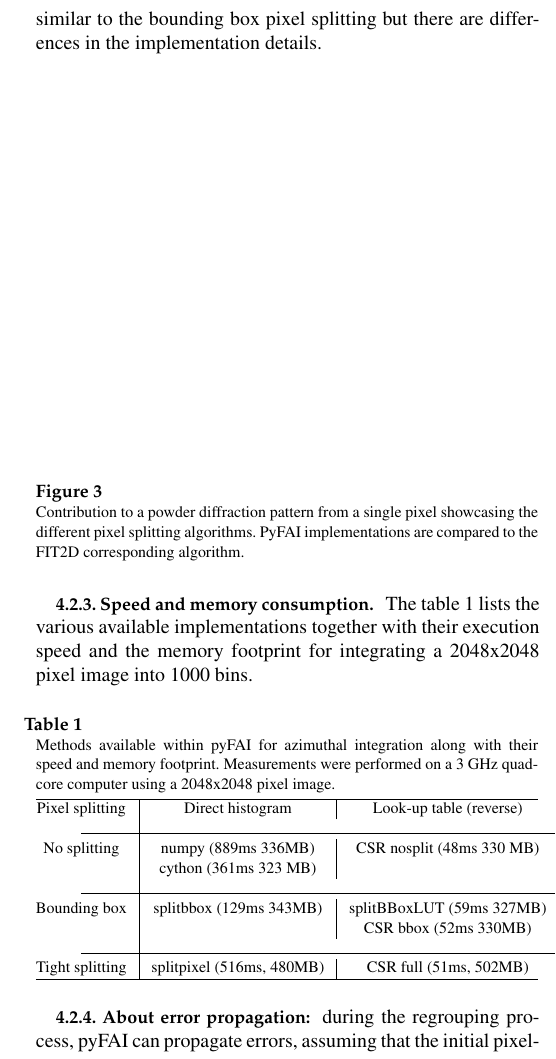
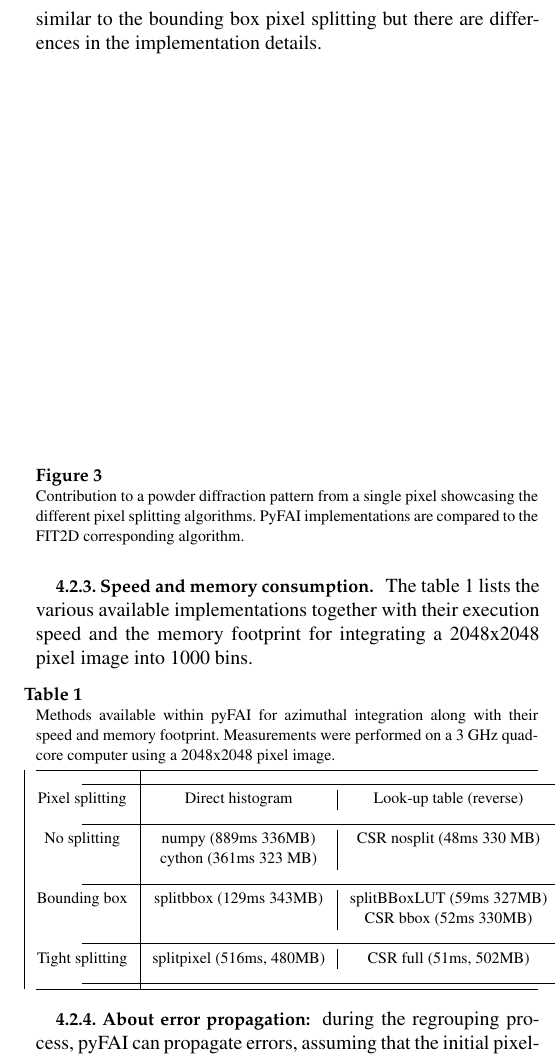
Before and after one commit to kif/pyFAI_publi, a LaTeX thesis (pyFAI_JAC.tex): part of one column of page 5 of 10, cut so that both start at the same text. Compiled offline with pdfLaTeX.

Commit message:
new table

```diff
--- a/pyFAI_JAC.tex
+++ b/pyFAI_JAC.tex
@@ -498,9 +498,9 @@ pixel image into 1000 bins.
 along with their speed and memory footprint.
 Measurements were performed on a 3 GHz quad-core
 computer using a 2048x2048 pixel image.}
-\begin{tabular}[pos]{c|c|c|c}
+\begin{tabular}[pos]{|c|c|c|}
 %\begin{tabular}[pos]{|c|l|l|l|}
-%\hline
+\hline
 Pixel splitting			& Direct histogram 		& Look-up table (reverse) \\
 \hline
 No splitting          & numpy (889ms 336MB)  &CSR nosplit (48ms 330 MB)\\
```
Also changed, not shown: pyFAI_JAC.tex (2 more changed lines).
